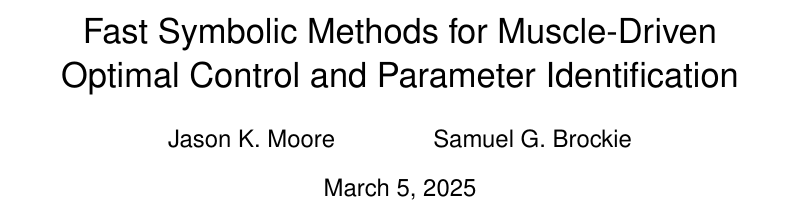
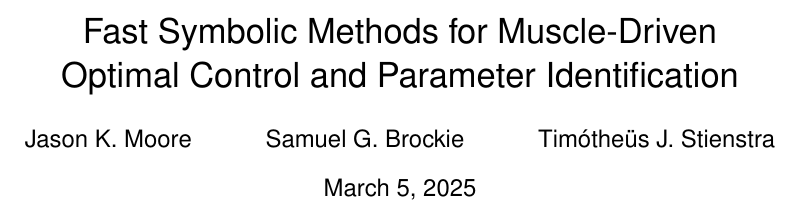
Before and after one commit to mechmotum/ISBTGCS2025, a LaTeX document (main.tex): part of page 1 of 2, cut so that both start at the same text. Compiled offline with pdfLaTeX.

Commit message:
Added Timo as author.

```diff
--- a/main.tex
+++ b/main.tex
@@ -7,7 +7,7 @@
 
 \title{Fast Symbolic Methods for Muscle-Driven\\Optimal Control and Parameter
 Identification}
-\author{Jason K. Moore \and Samuel G. Brockie}
+\author{Jason K. Moore \and Samuel G. Brockie \and Timótheüs J. Stienstra}
 \date{\today}
 
 \begin{document}
```
